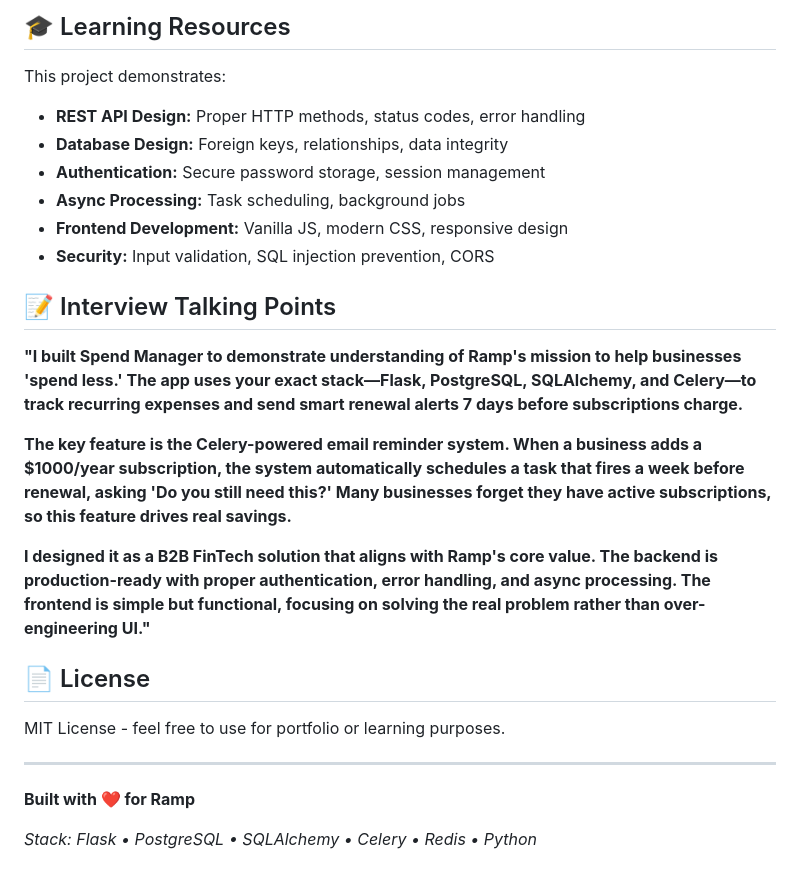
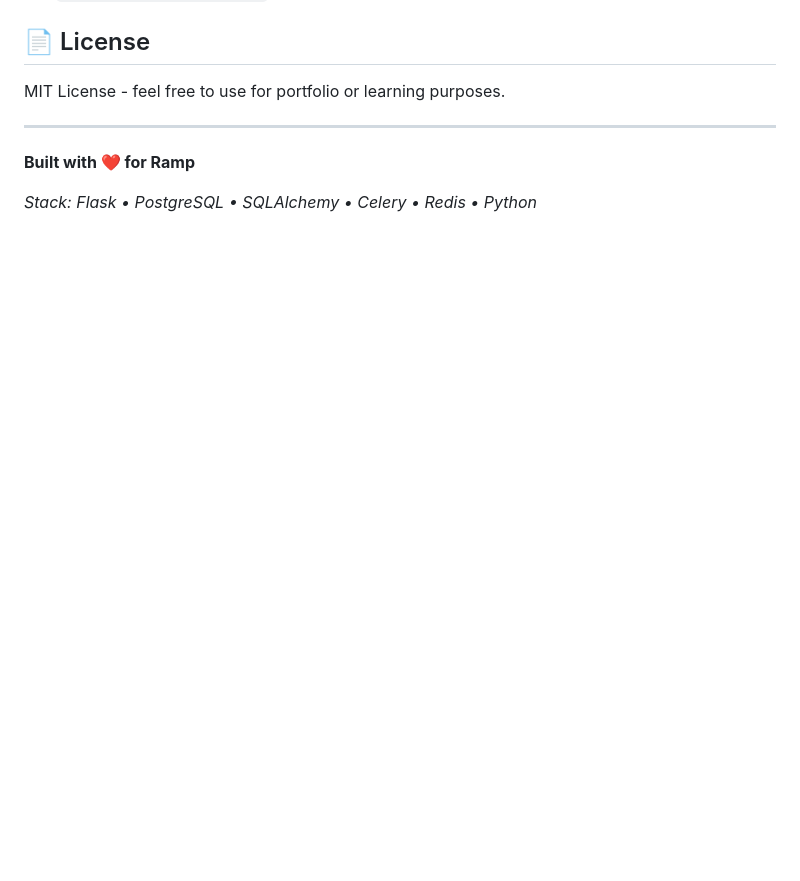
Before and after one commit to arikurg/project-spend-manager, a Markdown page: README.md, the part around one of its changes. Rendered like a GitHub page; blank space fills up the shorter version.

```diff
--- a/README.md
+++ b/README.md
@@ -248,21 +137,3 @@ SECRET_KEY=<generate-strong-key>
-## 🎓 Learning Resources
-
-This project demonstrates:
-- **REST API Design:** Proper HTTP methods, status codes, error handling
-- **Database Design:** Foreign keys, relationships, data integrity
-- **Authentication:** Secure password storage, session management
-- **Async Processing:** Task scheduling, background jobs
-- **Frontend Development:** Vanilla JS, modern CSS, responsive design
-- **Security:** Input validation, SQL injection prevention, CORS
-
-## 📝 Interview Talking Points
-
-**"I built Spend Manager to demonstrate understanding of Ramp's mission to help businesses 'spend less.' The app uses your exact stack—Flask, PostgreSQL, SQLAlchemy, and Celery—to track recurring expenses and send smart renewal alerts 7 days before subscriptions charge.**
-
-**The key feature is the Celery-powered email reminder system. When a business adds a $1000/year subscription, the system automatically schedules a task that fires a week before renewal, asking 'Do you still need this?' Many businesses forget they have active subscriptions, so this feature drives real savings.**
-
-**I designed it as a B2B FinTech solution that aligns with Ramp's core value. The backend is production-ready with proper authentication, error handling, and async processing. The frontend is simple but functional, focusing on solving the real problem rather than over-engineering UI."**
-
 ## 📄 License
 
 MIT License - feel free to use for portfolio or learning purposes.
```
Also changed, not shown: other parts of README.md (+0 -111 lines).
